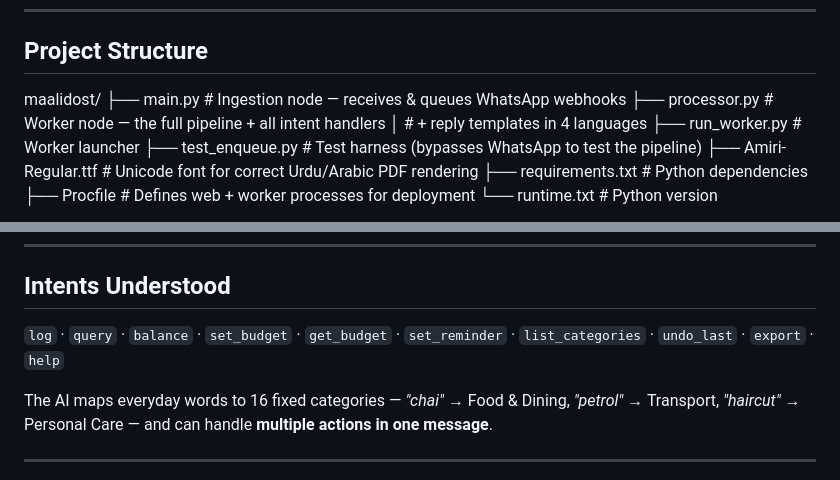
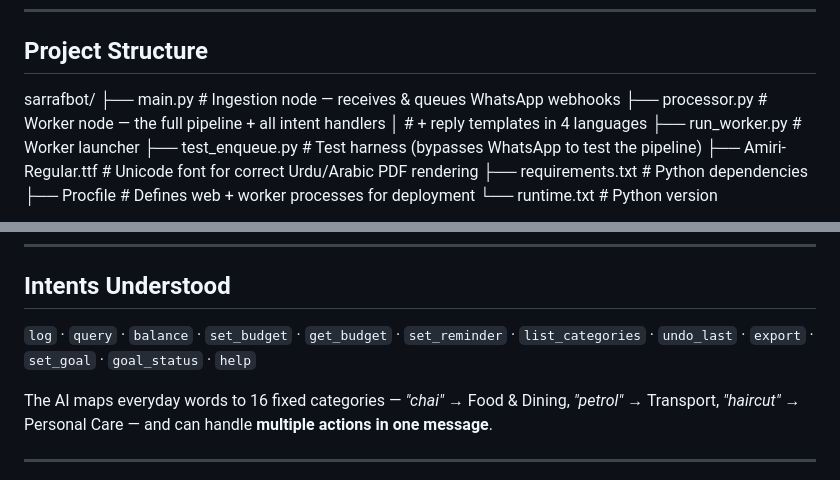
Before and after one commit to emaan-gul/MAALI-DOST, a Markdown page: README.md, 2 parts joined by grey strips. GitHub-like rendering.

```diff
--- a/README.md
+++ b/README.md
@@ -91,7 +93,7 @@ Supabase (PostgreSQL)
 
 ## Project Structure
 
-maalidost/
+sarrafbot/
 ├── main.py # Ingestion node — receives & queues WhatsApp webhooks
 ├── processor.py # Worker node — the full pipeline + all intent handlers
 │ # + reply templates in 4 languages
@@ -129,7 +131,7 @@ python test_enqueue.py "Maine 50 rupay ki chai li"
 
 ## Intents Understood
 
-`log` · `query` · `balance` · `set_budget` · `get_budget` · `set_reminder` · `list_categories` · `undo_last` · `export` · `help`
+`log` · `query` · `balance` · `set_budget` · `get_budget` · `set_reminder` · `list_categories` · `undo_last` · `export` · `set_goal` · `goal_status` · `help`
 
 The AI maps everyday words to 16 fixed categories — *"chai"* → Food & Dining, *"petrol"* → Transport, *"haircut"* → Personal Care — and can handle **multiple actions in one message**.
 
```
Also changed, not shown: other parts of README.md (+5 -3 lines).
